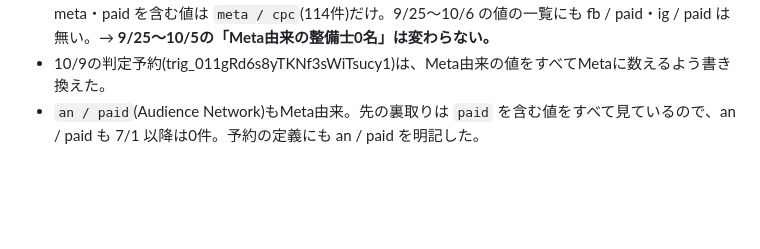
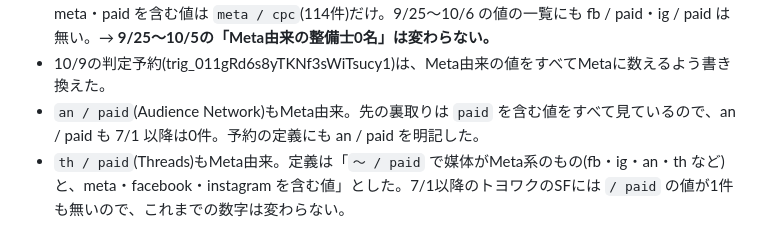
Before and after one commit to suhara-gif/my-project, a Markdown page: docs/handoff/20261006-toyowaku-meta-next-step-review.md, the part around the change. GitHub-like rendering; blank space fills up the shorter version.

Commit message:
docs: Meta由来の流入元にth / paid(Threads)を追記し定義をまとめた
Co-Authored-By: Claude Opus 5.5 <noreply@anthropic.com>
Claude-Session: https://claude.ai/code/session_015TFiAkc2MUBtGWsmbbZfxa

```diff
--- a/docs/handoff/20261006-toyowaku-meta-next-step-review.md
+++ b/docs/handoff/20261006-toyowaku-meta-next-step-review.md
@@ -99,3 +99,4 @@
 - 裏取り: トヨワクのSF(sourceMedium_j_tw__c、流入日 7/1以降)で fb・ig・facebook・instagram・meta・paid を含む値は `meta / cpc`(114件)だけ。9/25〜10/6 の値の一覧にも fb / paid・ig / paid は無い。→ **9/25〜10/5の「Meta由来の整備士0名」は変わらない。**
 - 10/9の判定予約(trig_011gRd6s8yTKNf3sWiTsucy1)は、Meta由来の値をすべてMetaに数えるよう書き換えた。
 - `an / paid`(Audience Network)もMeta由来。先の裏取りは `paid` を含む値をすべて見ているので、an / paid も 7/1 以降は0件。予約の定義にも an / paid を明記した。
+- `th / paid`(Threads)もMeta由来。定義は「`〜 / paid` で媒体がMeta系のもの(fb・ig・an・th など)と、meta・facebook・instagram を含む値」とした。7/1以降のトヨワクのSFには `/ paid` の値が1件も無いので、これまでの数字は変わらない。
```
